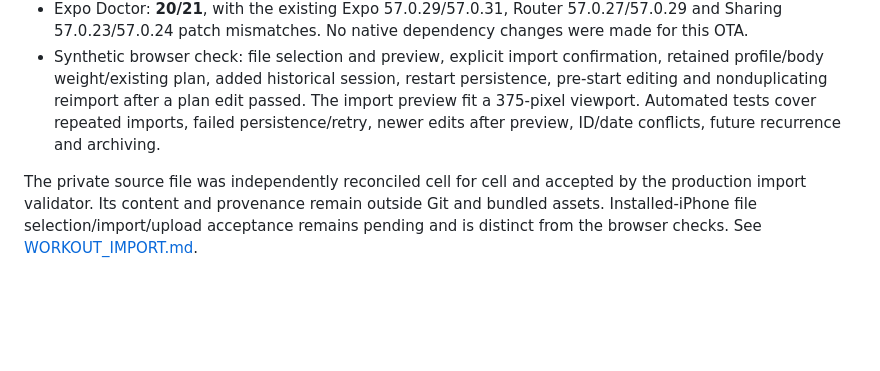
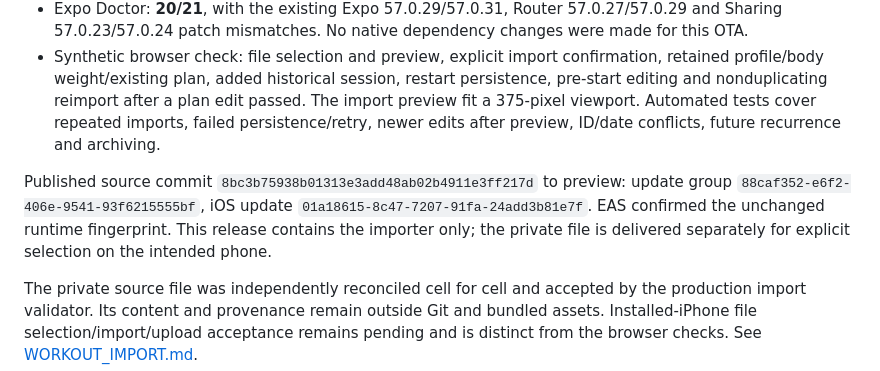
Before and after one commit to ChrisHopton/ios-workout-tracker, a Markdown page: docs/VERIFICATION.md, the part around the change. Drawn GitHub-style; blank space fills up the shorter version.

Commit message:
Record compatible workout import OTA publication

```diff
--- a/docs/VERIFICATION.md
+++ b/docs/VERIFICATION.md
@@ -11,6 +11,8 @@ Added a collapsed Settings importer for private training-only JSON files. It pre
 - Runtime fingerprint remains **fb7bcde4bd5d1e33aeaf92dd7a6756200ad39d06**, matching the installed preview build.
 - Expo Doctor: **20/21**, with the existing Expo 57.0.29/57.0.31, Router 57.0.27/57.0.29 and Sharing 57.0.23/57.0.24 patch mismatches. No native dependency changes were made for this OTA.
 - Synthetic browser check: file selection and preview, explicit import confirmation, retained profile/body weight/existing plan, added historical session, restart persistence, pre-start editing and nonduplicating reimport after a plan edit passed. The import preview fit a 375-pixel viewport. Automated tests cover repeated imports, failed persistence/retry, newer edits after preview, ID/date conflicts, future recurrence and archiving.
+
+Published source commit `8bc3b75938b01313e3add48ab02b4911e3ff217d` to preview: update group `88caf352-e6f2-406e-9541-93f6215555bf`, iOS update `01a18615-8c47-7207-91fa-24add3b81e7f`. EAS confirmed the unchanged runtime fingerprint. This release contains the importer only; the private file is delivered separately for explicit selection on the intended phone.
 
 The private source file was independently reconciled cell for cell and accepted by the production import validator. Its content and provenance remain outside Git and bundled assets. Installed-iPhone file selection/import/upload acceptance remains pending and is distinct from the browser checks. See [WORKOUT_IMPORT.md](WORKOUT_IMPORT.md).
 
```
